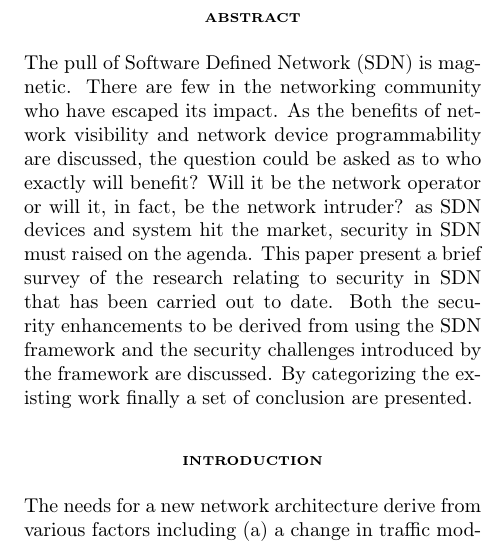
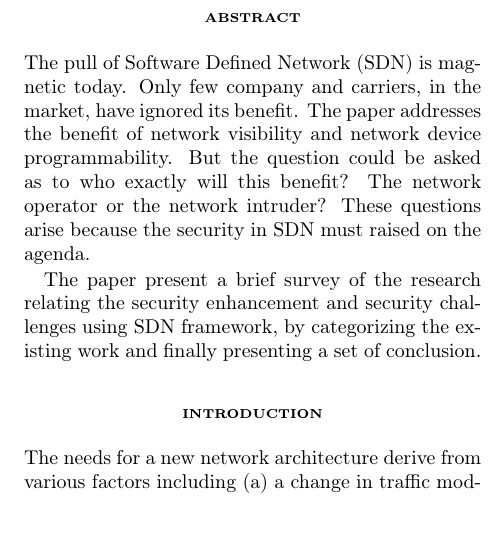
Before and after one commit to meneghinello-andrea/security-class-project, a LaTeX document (Paper/MasterDocument.tex, which reads Paper/Abstract/Abstract.tex): part of one column of page 1 of 4, cut so that both start at the same text, the shorter picture padded with empty space. Compiled offline with pdfLaTeX.

Commit message:
Aggiornata la sezione abstract secondo le specifiche del relatore

```diff
--- a/Paper/Abstract/Abstract.tex
+++ b/Paper/Abstract/Abstract.tex
@@ -4,4 +4,8 @@
 % This document contains the abstract of the paper
 %-------------------------------------------------------
 \section*{\small \textsc{abstract}}
-The pull of \ac{SDN} is magnetic. There are few in the networking community who have escaped its impact. As the benefits of network visibility and network device programmability are discussed, the question could be asked as to who exactly will benefit? Will it be the network operator or will it, in fact, be the network intruder? as \ac{SDN} devices and system hit the market, security in \ac{SDN} must raised on the agenda. This paper present a brief survey of the research relating to security in \ac{SDN} that has been carried out to date. Both the security enhancements to be derived from using the \ac{SDN} framework and the security challenges introduced by the framework are discussed. By categorizing the existing work finally a set of conclusion are presented.
+The pull of \ac{SDN} is magnetic today. Only few company and carriers, in the market, have ignored its benefit. The paper addresses the benefit of network visibility and network device programmability. But the question could be asked as to who exactly will this benefit? The network operator or the network intruder? These questions arise because the security in \ac{SDN} must raised on the agenda.
+
+The paper present a brief survey of the research relating the security enhancement and security challenges using \ac{SDN} framework, by categorizing the existing work and finally presenting a set of conclusion.
+
+%The pull of \ac{SDN} is magnetic. There are few in the networking community who have escaped its impact. As the benefits of network visibility and network device programmability are discussed, the question could be asked as to who exactly will benefit? Will it be the network operator or will it, in fact, be the network intruder? as \ac{SDN} devices and system hit the market, security in \ac{SDN} must raised on the agenda. This paper present a brief survey of the research relating to security in \ac{SDN} that has been carried out to date. Both the security enhancements to be derived from using the \ac{SDN} framework and the security challenges introduced by the framework are discussed. By categorizing the existing work finally a set of conclusion are presented.
```
